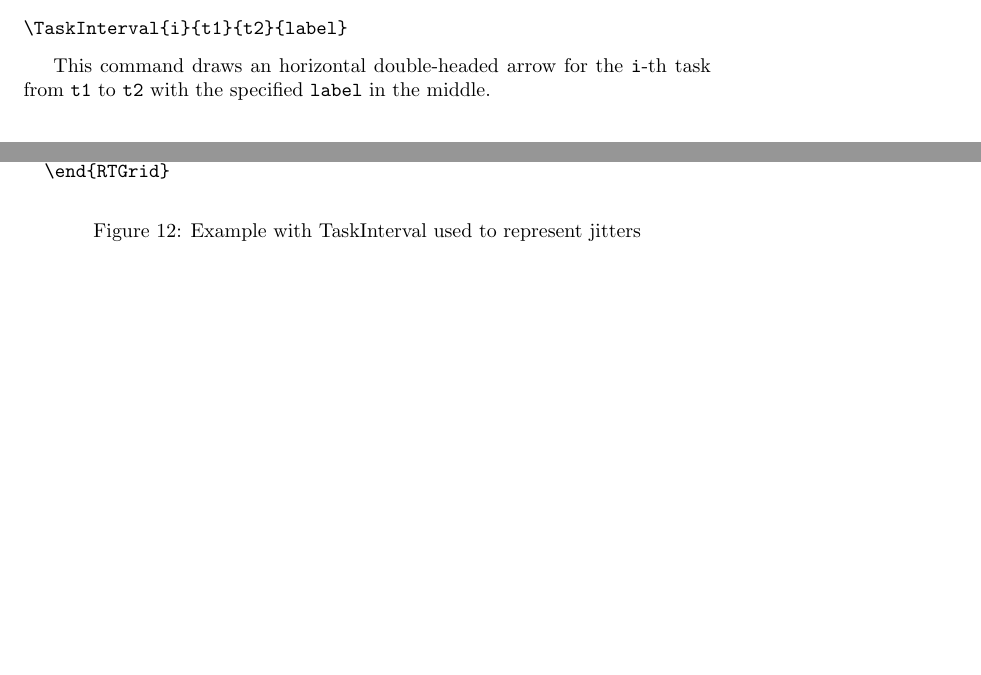
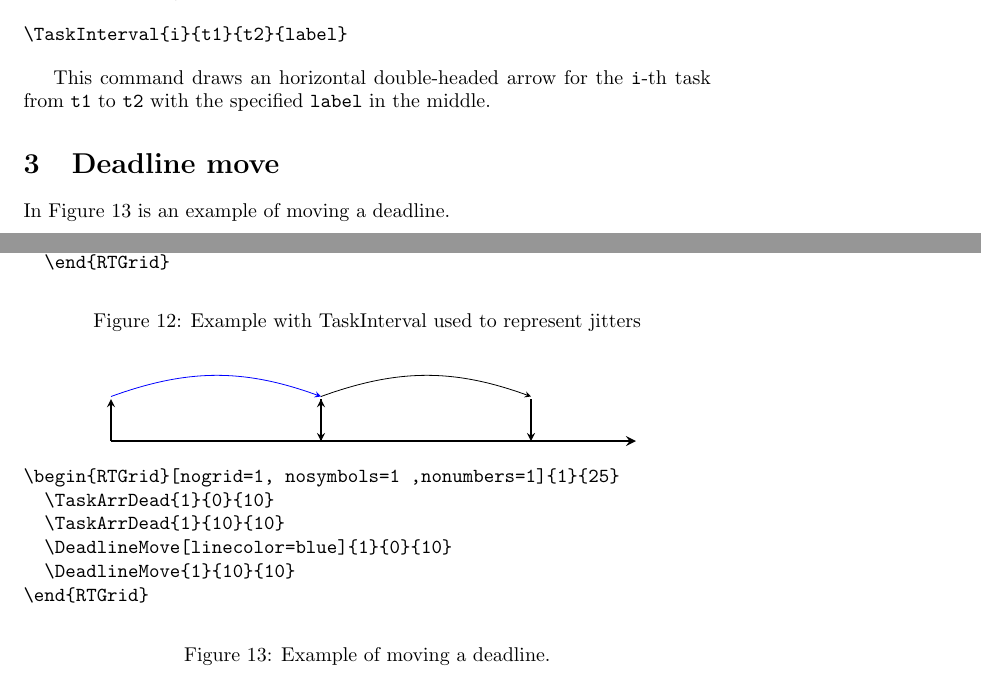
Before and after one commit to glipari/rtsched, a LaTeX document (rtsched-doc.tex, which reads rtsched.sty): two parts of pages 9 and 14 of 14 before the commit and two parts of pages 12 and 14 of 14 after it, joined at a grey line, cut so that both start at the same text, the shorter picture padded with empty space. Compiled offline with pdfLaTeX.

Commit message:
Added the \DeadlineMove command. Updated the license.

```diff
--- a/rtsched-doc.tex
+++ b/rtsched-doc.tex
@@ -708,9 +708,33 @@ This command draws an horizontal double-headed arrow for the \texttt{i}-th task
   \label{fig:interval}
 \end{figure}
 
+\section{Deadline move}
 
+In Figure \ref{fig:deadline-move} is an example of moving a deadline.
+
+\begin{figure}
+  \centering
+  \begin{RTGrid}[nogrid=1, nosymbols=1 ,nonumbers=1]{1}{25}
+    \TaskArrDead{1}{0}{10}
+    \TaskArrDead{1}{10}{10}
+    \DeadlineMove[linecolor=blue]{1}{0}{10}
+    \DeadlineMove{1}{10}{10}
+  \end{RTGrid}
+\begin{verbatim}
+\begin{RTGrid}[nogrid=1, nosymbols=1 ,nonumbers=1]{1}{25}
+  \TaskArrDead{1}{0}{10}
+  \TaskArrDead{1}{10}{10}
+  \DeadlineMove[linecolor=blue]{1}{0}{10}
+  \DeadlineMove{1}{10}{10}
+\end{RTGrid}
+\end{verbatim}
+  \caption{Example of moving a deadline.}
+  \label{fig:deadline-move}
+\end{figure}
 \end{document}
 %%% Local Variables:
 %%% mode: latex
 %%% TeX-master: t
+%%% TeX-master: t
+%%% TeX-master: t
 %%% End:
--- a/rtsched.sty
+++ b/rtsched.sty
@@ -15,14 +15,13 @@
 %
 % This work consists of the file rtsched.sty.
 
-
 \NeedsTeXFormat{LaTeX2e}[1995/12/01]
 \ProvidesPackage{rtsched}[2015/05/01]
 \typeout{'rtsched' style for Latex and TikZ/PGF}
 \typeout{Easily draw real-time schedules in TeX/Latex.}
-\typeout{(c) 2005, Giuseppe Lipari, Pisa, Italy (g.lipari@sssup.it)}
+\typeout{(c) 2005, Giuseppe Lipari, Lille, France (g.lipari@univ-lille.fr)}
 \typeout{(c) 2015, Antoine Bertout (bertout.antoine@gmail.com)}
-\typeout{Version 2.0}
+\typeout{Version 2.0.1}
 
 \RequirePackage{tikz}
 \usetikzlibrary{shadows, patterns}
@@ -722,6 +739,9 @@ Please update pgf to version 2.10 minimum!\MessageBreak
   \renewcommand<>{\TaskNEnd}[5][nocommand=1]{
     \only#6{\beameroriginal{\TaskNEnd}[#1]{#2}{#3}{#4}{#5}}
   }
+  \renewcommand<>{\DeadlineMove}[4][nocommand=1]{
+    \only#5{\beameroriginal{\DeadlineMove}[#1]{#2}{#3}{#4}}
+  }
 }
 {\typeout{beamer not loaded}}
 
```
Also changed, not shown: README.md, rtsched.sty (20 more changed lines). Lines whose indentation alone changed are shown as unchanged.
